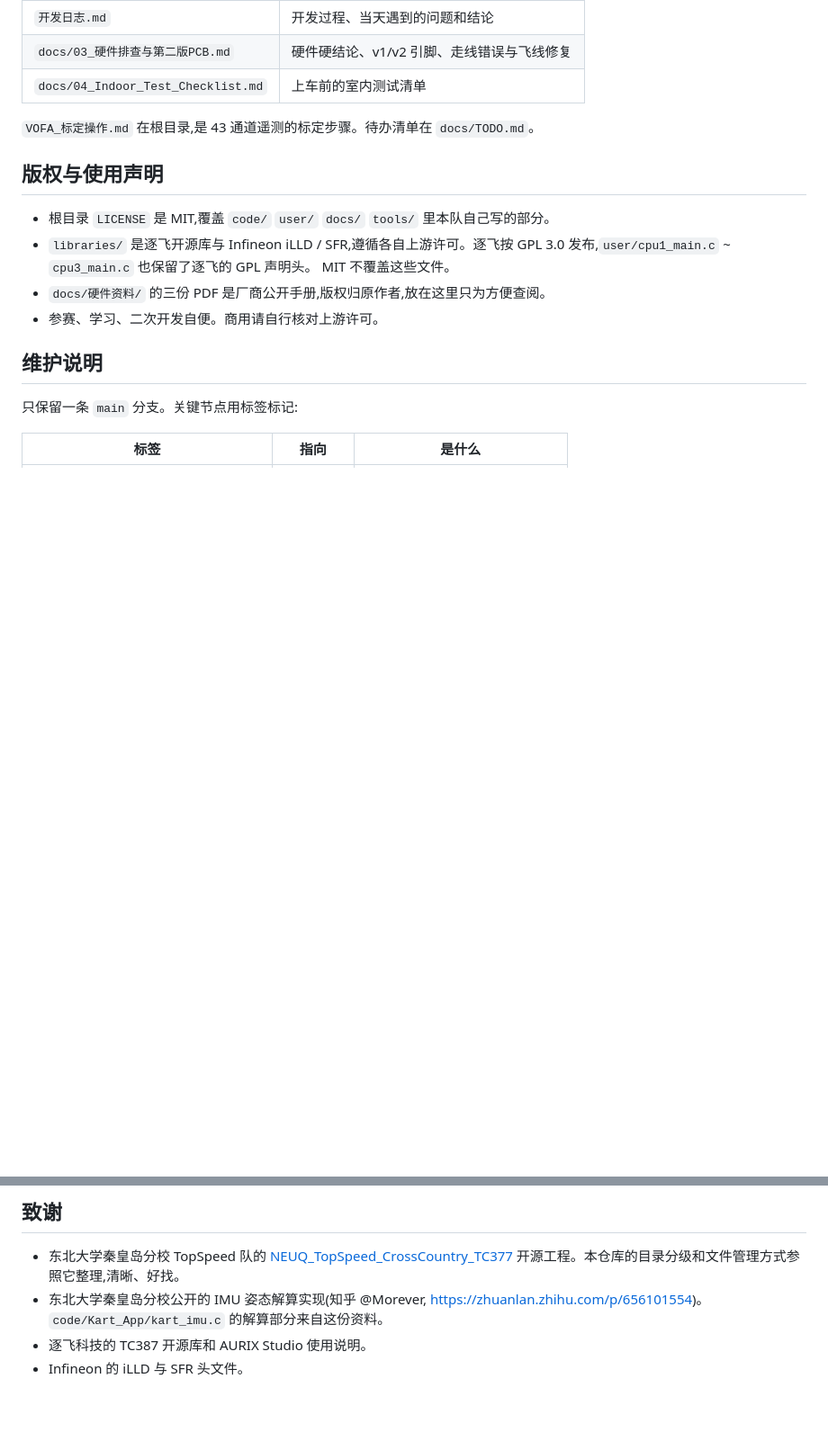
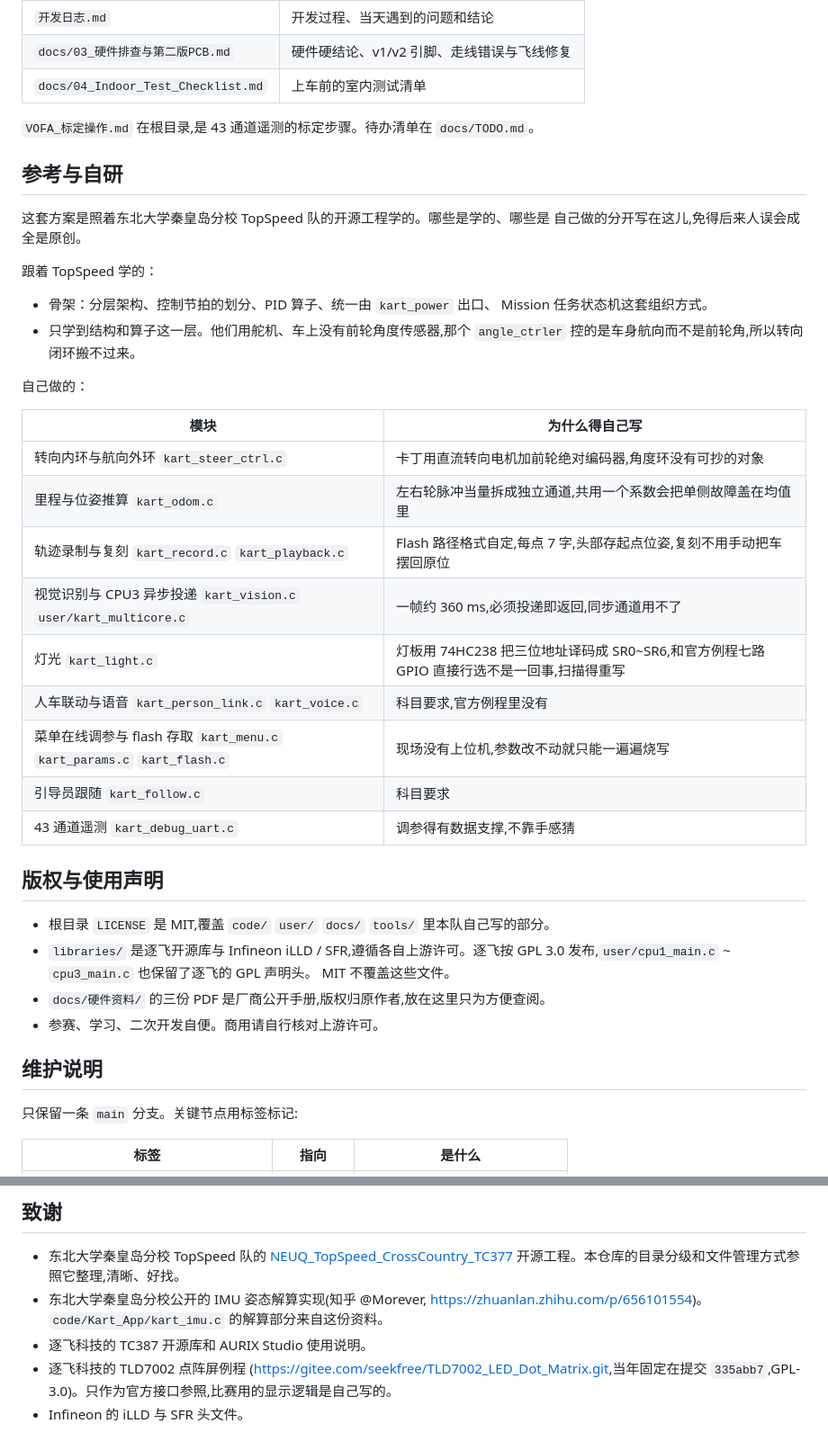
Before and after one commit to Yusei-YK/Polaris-Kart-TC387, a Markdown page: README.md, 2 parts joined by grey strips. Shown at 90% size. Rendered like a GitHub page; blank space fills up the shorter version.

```diff
--- a/README.md
+++ b/README.md
@@ -136,6 +136,32 @@ Polaris-Kart-TC387/
 
 `VOFA_标定操作.md` 在根目录,是 43 通道遥测的标定步骤。待办清单在 `docs/TODO.md`。
 
+## 参考与自研
+
+这套方案是照着东北大学秦皇岛分校 TopSpeed 队的开源工程学的。哪些是学的、哪些是
+自己做的分开写在这儿,免得后来人误会成全是原创。
+
+跟着 TopSpeed 学的：
+
+- 骨架：分层架构、控制节拍的划分、PID 算子、统一由 `kart_power` 出口、
+  Mission 任务状态机这套组织方式。
+- 只学到结构和算子这一层。他们用舵机、车上没有前轮角度传感器,那个
+  `angle_ctrler` 控的是车身航向而不是前轮角,所以转向闭环搬不过来。
+
+自己做的：
+
+| 模块 | 为什么得自己写 |
+|---|---|
+| 转向内环与航向外环 `kart_steer_ctrl.c` | 卡丁用直流转向电机加前轮绝对编码器,角度环没有可抄的对象 |
+| 里程与位姿推算 `kart_odom.c` | 左右轮脉冲当量拆成独立通道,共用一个系数会把单侧故障盖在均值里 |
+| 轨迹录制与复刻 `kart_record.c` `kart_playback.c` | Flash 路径格式自定,每点 7 字,头部存起点位姿,复刻不用手动把车摆回原位 |
+| 视觉识别与 CPU3 异步投递 `kart_vision.c` `user/kart_multicore.c` | 一帧约 360 ms,必须投递即返回,同步通道用不了 |
+| 灯光 `kart_light.c` | 灯板用 74HC238 把三位地址译码成 SR0~SR6,和官方例程七路 GPIO 直接行选不是一回事,扫描得重写 |
+| 人车联动与语音 `kart_person_link.c` `kart_voice.c` | 科目要求,官方例程里没有 |
+| 菜单在线调参与 flash 存取 `kart_menu.c` `kart_params.c` `kart_flash.c` | 现场没有上位机,参数改不动就只能一遍遍烧写 |
+| 引导员跟随 `kart_follow.c` | 科目要求 |
+| 43 通道遥测 `kart_debug_uart.c` | 调参得有数据支撑,不靠手感猜 |
+
 ## 版权与使用声明
 
 - 根目录 `LICENSE` 是 MIT,覆盖 `code/` `user/` `docs/` `tools/` 里本队自己写的部分。
@@ -169,4 +195,7 @@ Polaris-Kart-TC387/
   <https://zhuanlan.zhihu.com/p/656101554>)。`code/Kart_App/kart_imu.c`
   的解算部分来自这份资料。
 - 逐飞科技的 TC387 开源库和 AURIX Studio 使用说明。
+- 逐飞科技的 TLD7002 点阵屏例程
+  (<https://gitee.com/seekfree/TLD7002_LED_Dot_Matrix.git>,当年固定在提交
+  `335abb7`,GPL-3.0)。只作为官方接口参照,比赛用的显示逻辑是自己写的。
 - Infineon 的 iLLD 与 SFR 头文件。
```
Also changed, not shown: docs/TODO.md (+13 -17 lines).
